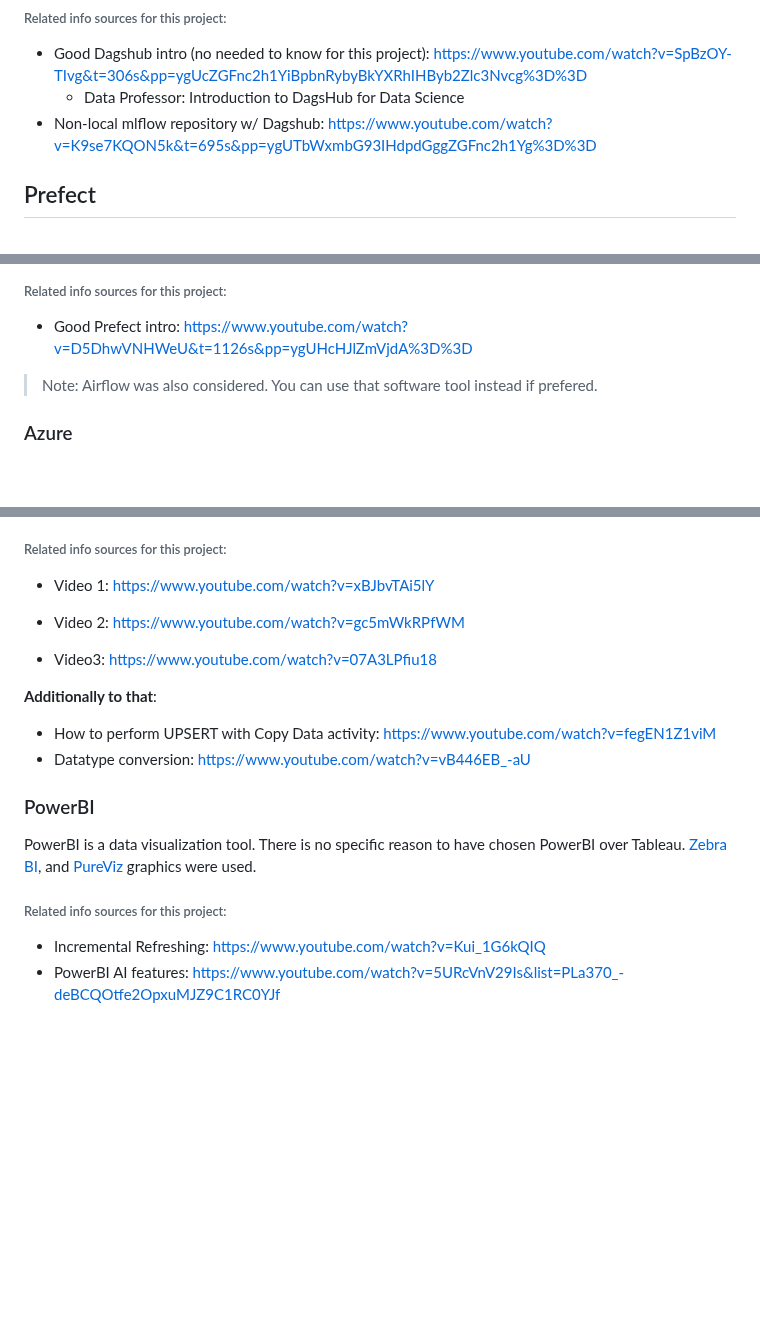
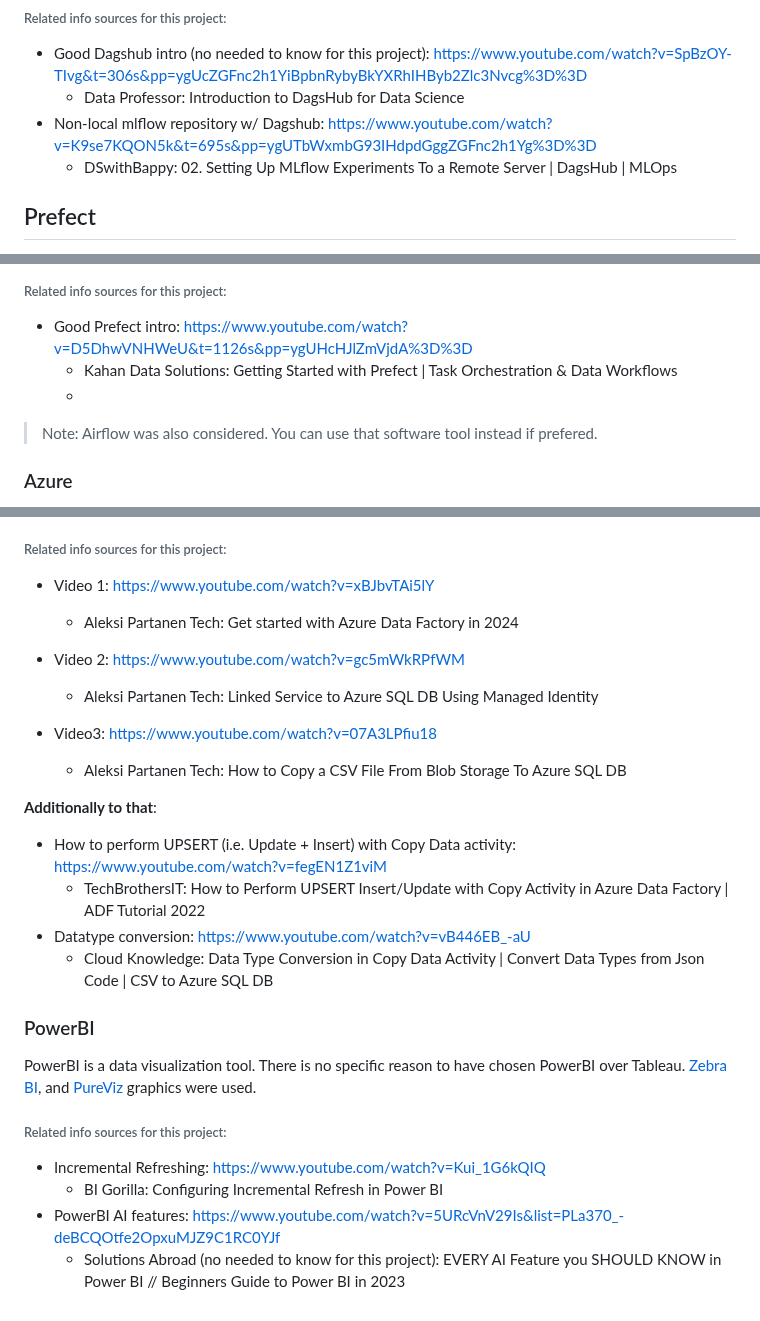
Before and after one commit to JCOQUE/TFG-ingenieria, a Markdown page: README.md, 3 parts joined by grey strips. Drawn GitHub-style; blank space fills up the shorter version.

```diff
--- a/README.md
+++ b/README.md
@@ -13,11 +13,14 @@ In a nutshell, Dagshub is a github for ML and data engineers. The main reason to
 - Good Dagshub intro (no needed to know for this project): https://www.youtube.com/watch?v=SpBzOY-TIvg&t=306s&pp=ygUcZGFnc2h1YiBpbnRybyBkYXRhIHByb2Zlc3Nvcg%3D%3D
    - Data Professor: Introduction to DagsHub for Data Science
 - Non-local mlflow repository w/ Dagshub: https://www.youtube.com/watch?v=K9se7KQON5k&t=695s&pp=ygUTbWxmbG93IHdpdGggZGFnc2h1Yg%3D%3D
+   - DSwithBappy: 02. Setting Up MLflow Experiments To a Remote Server | DagsHub | MLOps
 
 ## Prefect
 For training automation, Prefect was used. Even though python files can be executed automatically with cron jobs that every OS has, there is now way to track the execution. Prefect allows you to automate file execution, setting input parameters to this file, set some execution policies such as: retries, maximum amount of time to execute a file to save computer resources and much more. It also provides a web where you can track the executions of you files, if it failed, why it failed. Additionally it integrates with other software tools in case you are using them in you code. This way, you can save in prefect api keys, access tokens, and other security stuff that you use in you code.
 ###### Related info sources for this project:
 - Good Prefect intro:  https://www.youtube.com/watch?v=D5DhwVNHWeU&t=1126s&pp=ygUHcHJlZmVjdA%3D%3D
+   - Kahan Data Solutions: Getting Started with Prefect | Task Orchestration & Data Workflows
+   -
 > Note: Airflow was also considered. You can use that software tool instead if prefered.
 
 ### Azure
@@ -31,18 +34,25 @@ The Azure SQL Database is the source from which PowerBI is going to retrieve dat
 > Note: The reason to have used Azure Blob Storage and Azure SQL Database is because it simulates a real case scenario much better where the .csv and the SQL Database are decoupled.
 ###### Related info sources for this project:
 - Video 1: https://www.youtube.com/watch?v=xBJbvTAi5lY
+     - Aleksi Partanen Tech: Get started with Azure Data Factory in 2024
 
 - Video 2: https://www.youtube.com/watch?v=gc5mWkRPfWM
+   - Aleksi Partanen Tech: Linked Service to Azure SQL DB Using Managed Identity
 
 - Video3: https://www.youtube.com/watch?v=07A3LPfiu18
+   - Aleksi Partanen Tech: How to Copy a CSV File From Blob Storage To Azure SQL DB
 
 **Additionally to that**:
-- How to perform UPSERT with Copy Data activity: https://www.youtube.com/watch?v=fegEN1Z1viM
+- How to perform UPSERT (i.e. Update + Insert) with Copy Data activity: https://www.youtube.com/watch?v=fegEN1Z1viM
+   - TechBrothersIT: How to Perform UPSERT Insert/Update with Copy Activity in Azure Data Factory | ADF Tutorial 2022
 - Datatype conversion: https://www.youtube.com/watch?v=vB446EB_-aU
+   - Cloud Knowledge: Data Type Conversion in Copy Data Activity | Convert Data Types from Json Code | CSV to Azure SQL DB
 
 
 ### PowerBI
 PowerBI is a data visualization tool. There is no specific reason to have chosen PowerBI over Tableau. [Zebra BI](https://zebrabi.com/pbi-pro-trial/?utm_term=zebra%20power%20bi&utm_campaign=Brand+campaign&utm_source=google&utm_medium=cpc&hsa_acc=5445927020&hsa_cam=10896260820&hsa_grp=108906923204&hsa_ad=634945809310&hsa_src=g&hsa_tgt=kwd-930008850410&hsa_kw=zebra%20power%20bi&hsa_mt=b&hsa_net=adwords&hsa_ver=3&gad_source=1&gclid=Cj0KCQjwpNuyBhCuARIsANJqL9ObqxkQ7e0maiaNObgA4knPiEXp2ruSty7l4JRZHvW-8eI3nH1wF6oaAignEALw_wcB), and [PureViz](https://pureviz.net/infographic) graphics were used.
 ###### Related info sources for this project:
 - Incremental Refreshing: https://www.youtube.com/watch?v=Kui_1G6kQIQ
+   - BI Gorilla: Configuring Incremental Refresh in Power BI
 - PowerBI AI features: https://www.youtube.com/watch?v=5URcVnV29Is&list=PLa370_-deBCQOtfe2OpxuMJZ9C1RC0YJf
+   - Solutions Abroad (no needed to know for this project): EVERY AI Feature you SHOULD KNOW in Power BI // Beginners Guide to Power BI in 2023
```
